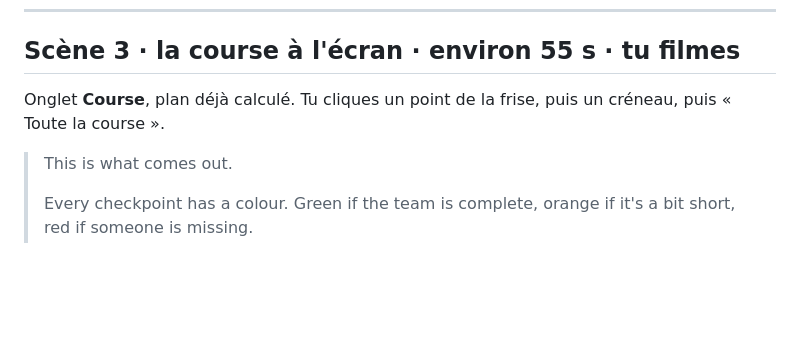
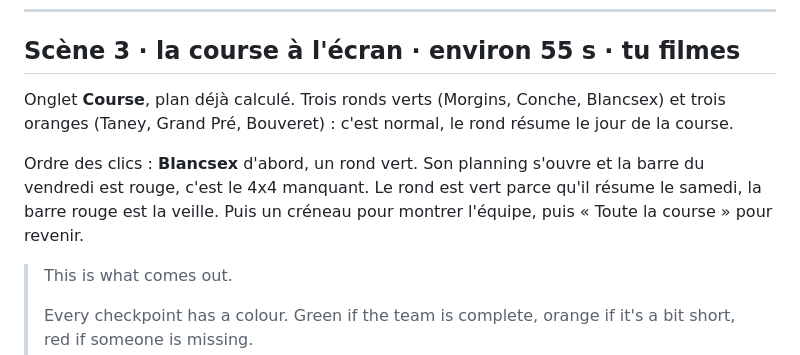
Before and after one commit to YISOWAK/rubalise, a Markdown page: plan/09-texte-a-lire.md, the part around the change. Drawn GitHub-style; blank space fills up the shorter version.

Commit message:
Vidéo : scène 3, montrer le trou du vendredi en cliquant Blancsex
Co-Authored-By: Claude Opus 5 <noreply@anthropic.com>

```diff
--- a/plan/09-texte-a-lire.md
+++ b/plan/09-texte-a-lire.md
@@ -76,7 +76,9 @@ Enregistre A et B dans deux fichiers, `video/voix/voix2a.m4a` et `voix2b.m4a`.
 
 ## Scène 3 · la course à l'écran · environ 55 s · **tu filmes**
 
-Onglet **Course**, plan déjà calculé. Tu cliques un point de la frise, puis un créneau, puis « Toute la course ».
+Onglet **Course**, plan déjà calculé. Trois ronds verts (Morgins, Conche, Blancsex) et trois oranges (Taney, Grand Pré, Bouveret) : c'est normal, le rond résume le jour de la course.
+
+Ordre des clics : **Blancsex** d'abord, un rond vert. Son planning s'ouvre et la barre du vendredi est rouge, c'est le 4x4 manquant. Le rond est vert parce qu'il résume le samedi, la barre rouge est la veille. Puis un créneau pour montrer l'équipe, puis « Toute la course » pour revenir.
 
 > This is what comes out.
 >
```
